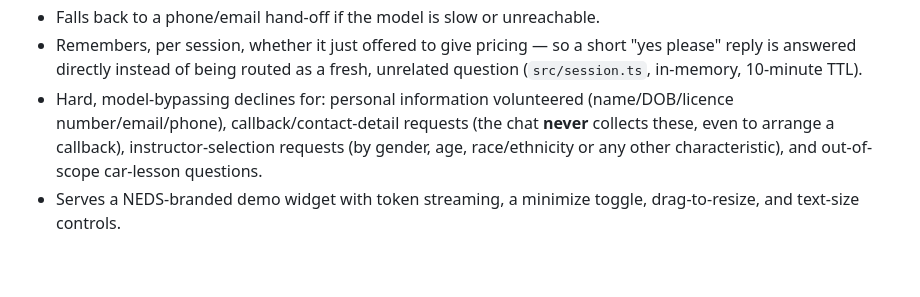
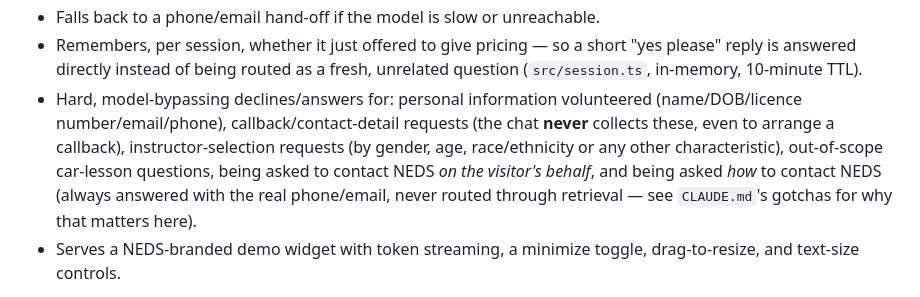
Before and after one commit to Indi-07/John, a Markdown page: README.md, the part around the change. Drawn GitHub-style; blank space fills up the shorter version.

```diff
--- a/README.md
+++ b/README.md
@@ -25,11 +25,14 @@ production direction; this repo is the **Phase 1 local proof**.
 - Remembers, per session, whether it just offered to give pricing — so a
   short "yes please" reply is answered directly instead of being routed as a
   fresh, unrelated question (`src/session.ts`, in-memory, 10-minute TTL).
-- Hard, model-bypassing declines for: personal information volunteered
+- Hard, model-bypassing declines/answers for: personal information volunteered
   (name/DOB/licence number/email/phone), callback/contact-detail requests
   (the chat **never** collects these, even to arrange a callback),
   instructor-selection requests (by gender, age, race/ethnicity or any other
-  characteristic), and out-of-scope car-lesson questions.
+  characteristic), out-of-scope car-lesson questions, being asked to contact
+  NEDS *on the visitor's behalf*, and being asked *how* to contact NEDS
+  (always answered with the real phone/email, never routed through
+  retrieval — see `CLAUDE.md`'s gotchas for why that matters here).
 - Serves a NEDS-branded demo widget with token streaming, a minimize toggle,
   drag-to-resize, and text-size controls.
 
```
Also changed, not shown: CLAUDE.md (+7 -0 lines), SESSION-NOTES-2026-08-18.md (+32 -13 lines).
